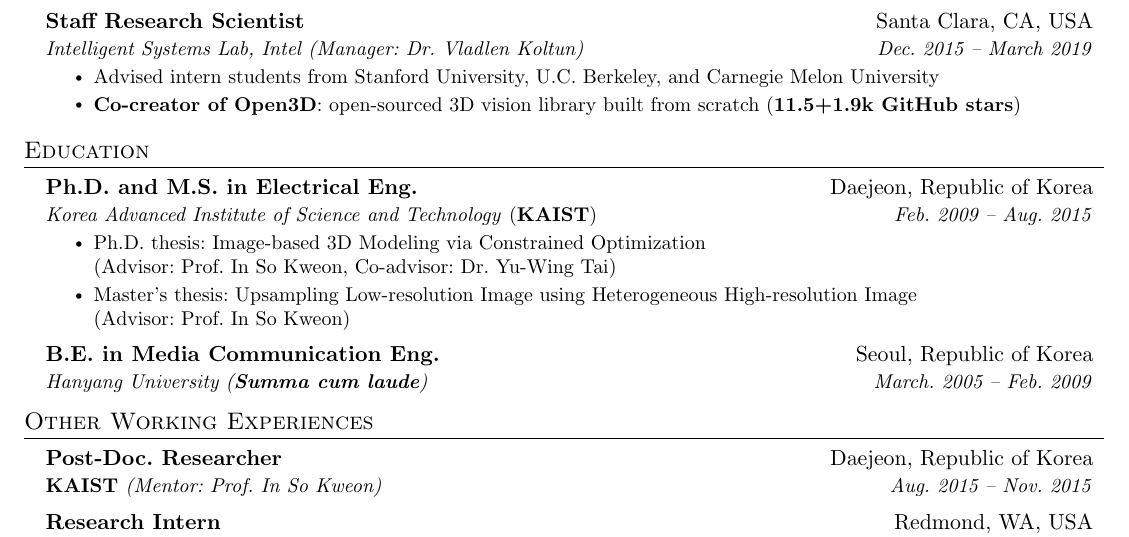
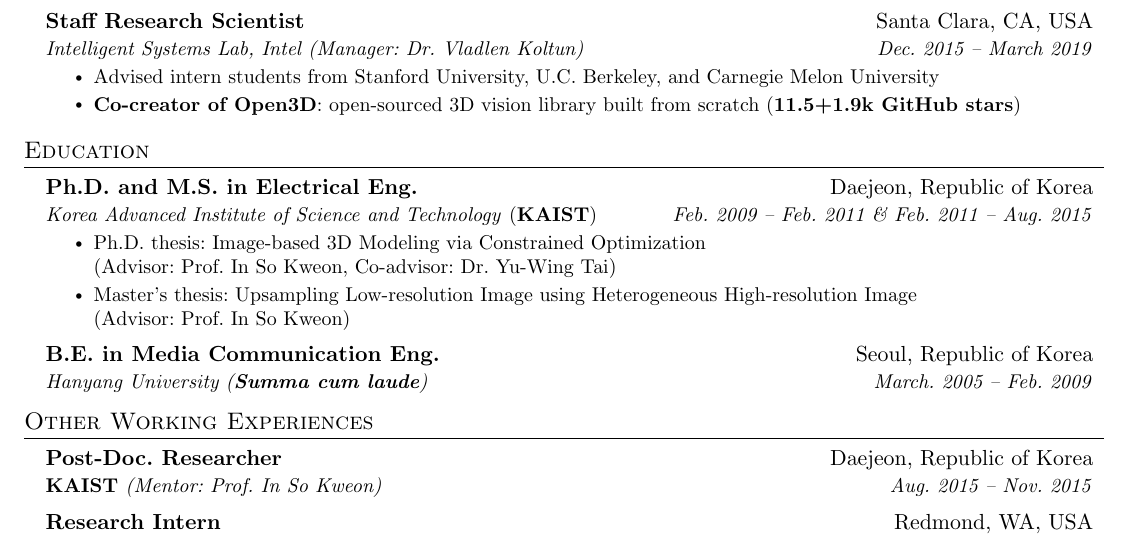
Before and after one commit to syncle/syncle.github.io, a LaTeX CV (source/latex/cv_skeleton.tex): part of the page, cut so that both start at the same text. Compiled offline with pdfLaTeX.

Commit message:
minor fix

```diff
--- a/source/latex/cv_skeleton.tex
+++ b/source/latex/cv_skeleton.tex
@@ -166,7 +166,7 @@
   \resumeSubHeadingListStart
     \resumeSubheading
       {Ph.D. and M.S. in Electrical Eng.}{Daejeon, Republic of Korea}
-      {Korea Advanced Institute of Science and Technology \textnormal{(\textbf{KAIST})}}{Feb. 2009 -- Aug. 2015}
+      {Korea Advanced Institute of Science and Technology \textnormal{(\textbf{KAIST})}}{Feb. 2009 -- Feb. 2011 \& Feb. 2011 -- Aug. 2015}
         \resumeItemListStart
         \resumeItem{Ph.D. thesis: Image-based 3D Modeling via Constrained Optimization \\(Advisor: Prof. In So Kweon, Co-advisor: Dr. Yu-Wing Tai)}
         \resumeItem{Master's thesis: Upsampling Low-resolution Image using Heterogeneous High-resolution Image \\(Advisor: Prof. In So Kweon)}
```
Also changed, not shown: 1 other file.
